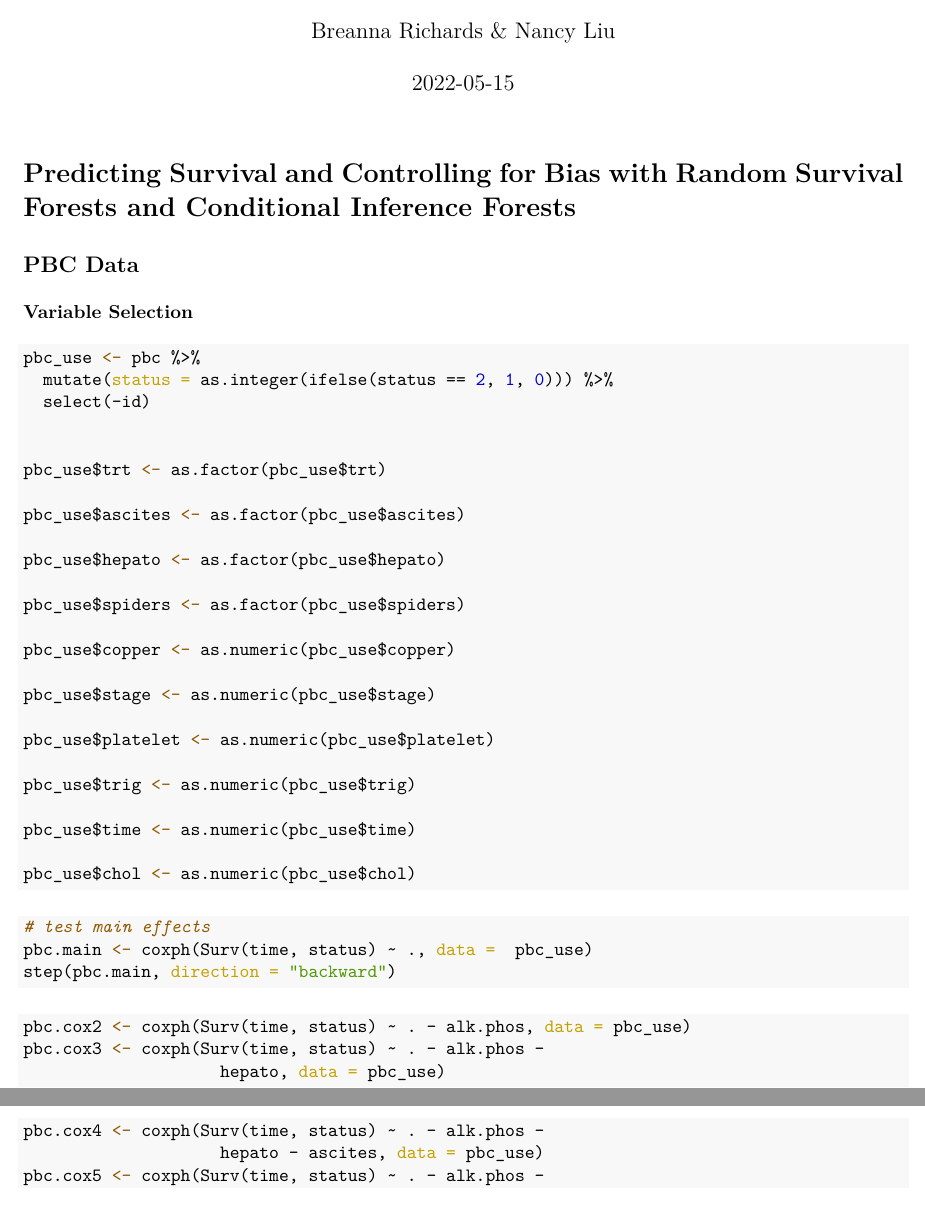
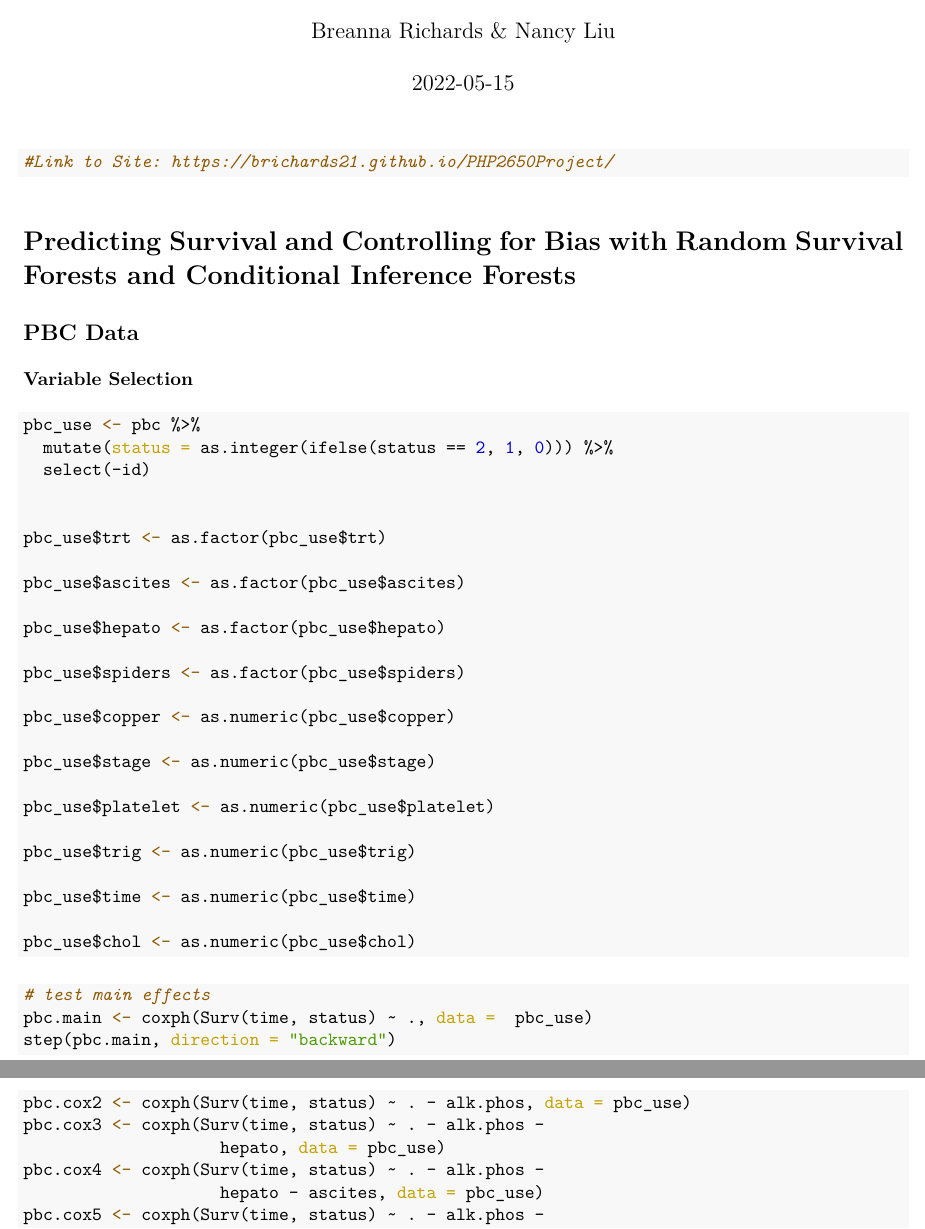
Before and after one commit to opleary/PHP2650Project, an R Markdown document (CodeAppendix.Rmd): two parts of pages 1 and 2 of 10, joined at a grey line, cut so that both start at the same text. The pictures show the output file CodeAppendix.pdf that the author committed with the source.

Commit message:
adding link to code appendix

````diff
--- a/CodeAppendix.Rmd
+++ b/CodeAppendix.Rmd
@@ -36,6 +36,12 @@ library(ggfortify)
 library(ranger)
 library(imbalance)
 library(randomForest)
+```
+
+
+```{r}
+#Link to Site: https://brichards21.github.io/PHP2650Project/
+
 ```
 
 # Predicting Survival and Controlling for Bias with Random Survival Forests and Conditional Inference Forests
````
Also changed, not shown: CodeAppendix.pdf.
